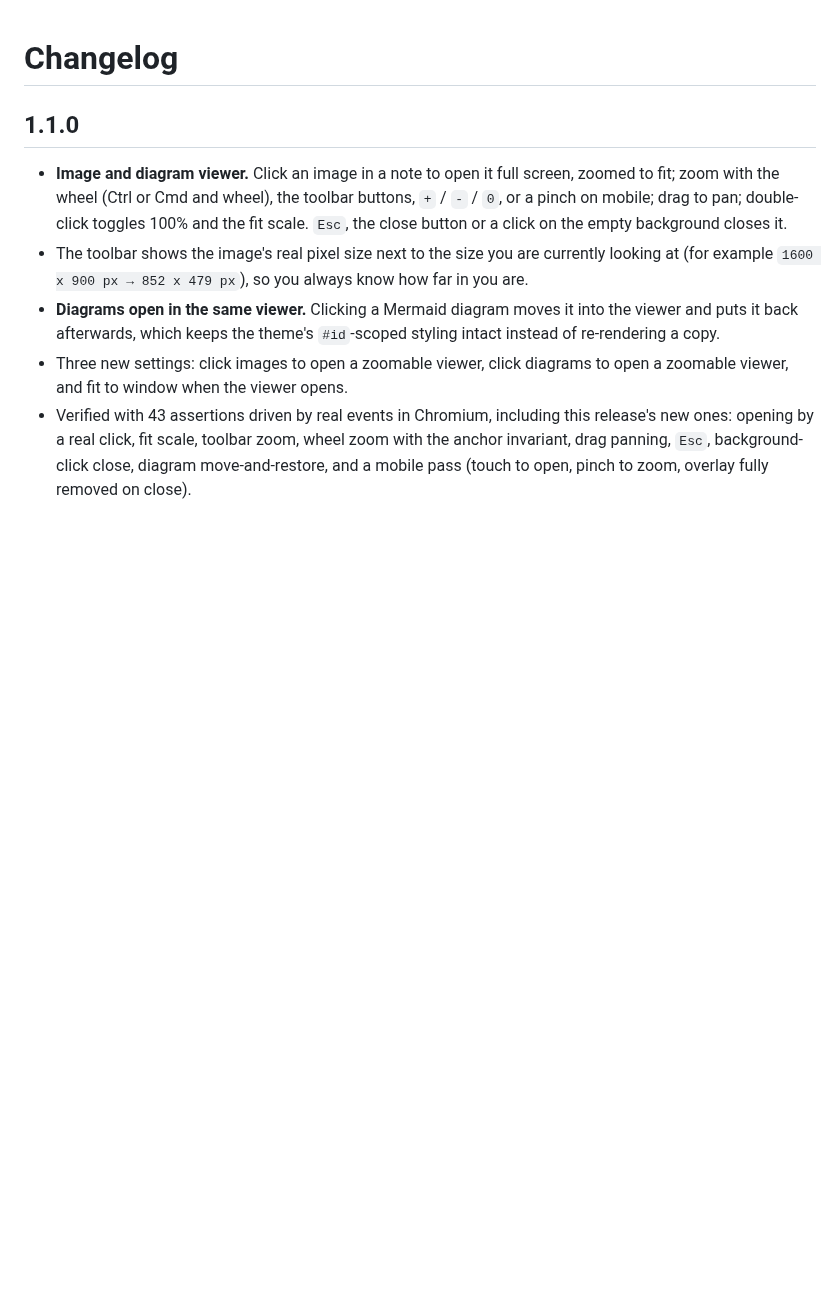
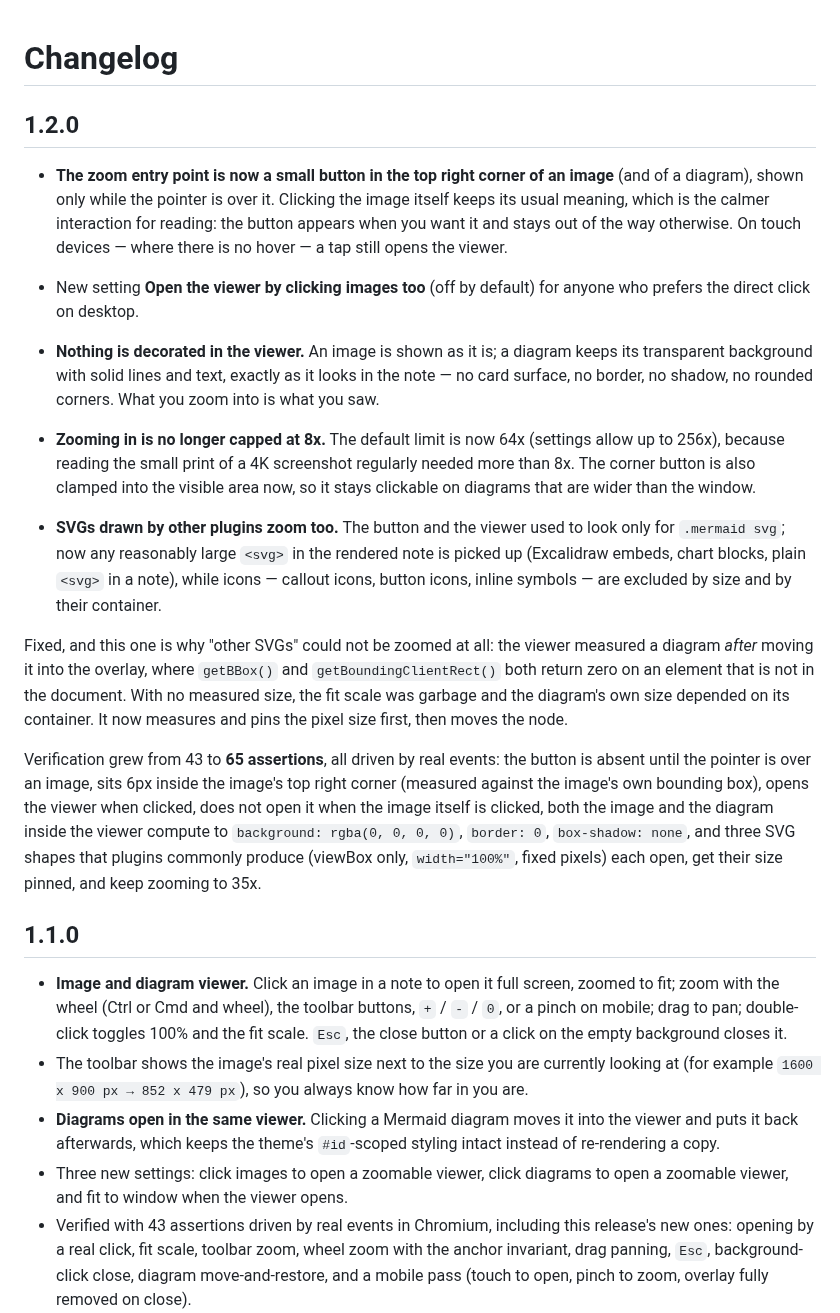
Before and after one commit to YaYII/obsidian-zoomable-reader, a Markdown page: CHANGELOG.md, the part around the change. GitHub-like rendering; blank space fills up the shorter version.

```diff
--- a/CHANGELOG.md
+++ b/CHANGELOG.md
@@ -1,4 +1,40 @@
 # Changelog
+
+## 1.2.0
+
+- **The zoom entry point is now a small button in the top right corner of an image** (and of a
+  diagram), shown only while the pointer is over it. Clicking the image itself keeps its usual
+  meaning, which is the calmer interaction for reading: the button appears when you want it and
+  stays out of the way otherwise. On touch devices — where there is no hover — a tap still opens
+  the viewer.
+- New setting **Open the viewer by clicking images too** (off by default) for anyone who prefers
+  the direct click on desktop.
+- **Nothing is decorated in the viewer.** An image is shown as it is; a diagram keeps its
+  transparent background with solid lines and text, exactly as it looks in the note — no card
+  surface, no border, no shadow, no rounded corners. What you zoom into is what you saw.
+
+- **Zooming in is no longer capped at 8x.** The default limit is now 64x (settings allow up to
+  256x), because reading the small print of a 4K screenshot regularly needed more than 8x. The
+  corner button is also clamped into the visible area now, so it stays clickable on diagrams that
+  are wider than the window.
+- **SVGs drawn by other plugins zoom too.** The button and the viewer used to look only for
+  `.mermaid svg`; now any reasonably large `<svg>` in the rendered note is picked up
+  (Excalidraw embeds, chart blocks, plain `<svg>` in a note), while icons — callout icons, button
+  icons, inline symbols — are excluded by size and by their container.
+
+Fixed, and this one is why "other SVGs" could not be zoomed at all: the viewer measured a diagram
+*after* moving it into the overlay, where `getBBox()` and `getBoundingClientRect()` both return
+zero on an element that is not in the document. With no measured size, the fit scale was garbage
+and the diagram's own size depended on its container. It now measures and pins the pixel size
+first, then moves the node.
+
+Verification grew from 43 to **65 assertions**, all driven by real events: the button is absent
+until the pointer is over an image, sits 6px inside the image's top right corner (measured against
+the image's own bounding box), opens the viewer when clicked, does not open it when the image
+itself is clicked, both the image and the diagram inside the viewer compute to
+`background: rgba(0, 0, 0, 0)`, `border: 0`, `box-shadow: none`, and three SVG shapes that
+plugins commonly produce (viewBox only, `width="100%"`, fixed pixels) each open, get their size
+pinned, and keep zooming to 35x.
 
 ## 1.1.0
 
```
Also changed, not shown: README.md (+7 -2 lines), docs/images/screenshot-affordance.png (added), docs/images/screenshot-viewer.png, 11 other files.
